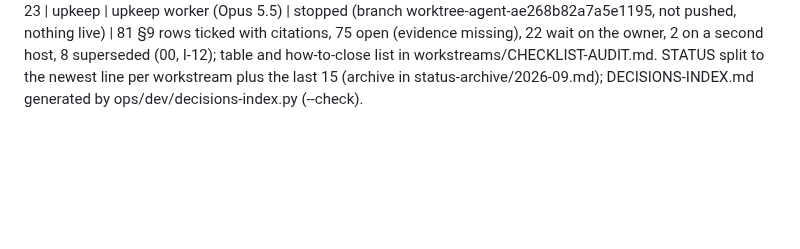
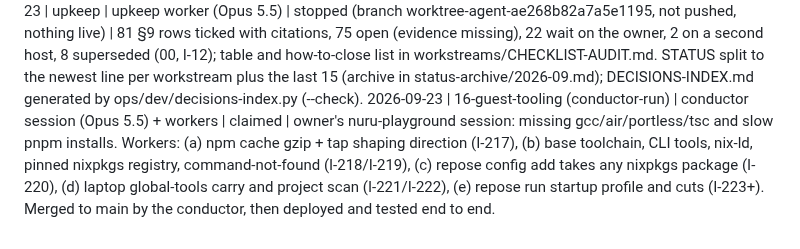
Before and after one commit to Heracraft/factory, a Markdown page: docs/workstreams/STATUS.md, the part around the change. GitHub-like rendering; blank space fills up the shorter version.

Commit message:
STATUS: claim guest tooling, cache speed and startup work

```diff
--- a/docs/workstreams/STATUS.md
+++ b/docs/workstreams/STATUS.md
@@ -70,3 +70,4 @@ month the line is dated in.
 2026-09-23 | conductor | conductor session (Opus 5.5) | progress 10:45Z | CI soak flake root-caused (harness 3 s guest dial timeout under -race gave the gateway's not-ready 255; also a handshake deadline race, now a timer) in ab517be; edge switched with it; CLI v0.1.9 released (tag on ab517be) and installs cleanly. ws15 complete and live end to end.
 2026-09-23 | upkeep | upkeep worker (Opus 5.5) | claimed | docs only: tick §9 checklist rows whose evidence is already recorded (cite it), mark the rest open/waits, docs/workstreams/CHECKLIST-AUDIT.md; archive old STATUS lines; generated DECISIONS-INDEX.md
 2026-09-23 | upkeep | upkeep worker (Opus 5.5) | stopped (branch worktree-agent-ae268b82a7a5e1195, not pushed, nothing live) | 81 §9 rows ticked with citations, 75 open (evidence missing), 22 wait on the owner, 2 on a second host, 8 superseded (00, I-12); table and how-to-close list in workstreams/CHECKLIST-AUDIT.md. STATUS split to the newest line per workstream plus the last 15 (archive in status-archive/2026-09.md); DECISIONS-INDEX.md generated by ops/dev/decisions-index.py (--check).
+2026-09-23 | 16-guest-tooling (conductor-run) | conductor session (Opus 5.5) + workers | claimed | owner's nuru-playground session: missing gcc/air/portless/tsc and slow pnpm installs. Workers: (a) npm cache gzip + tap shaping direction (I-217), (b) base toolchain, CLI tools, nix-ld, pinned nixpkgs registry, command-not-found (I-218/I-219), (c) repose config add takes any nixpkgs package (I-220), (d) laptop global-tools carry and project scan (I-221/I-222), (e) repose run startup profile and cuts (I-223+). Merged to main by the conductor, then deployed and tested end to end.
```
